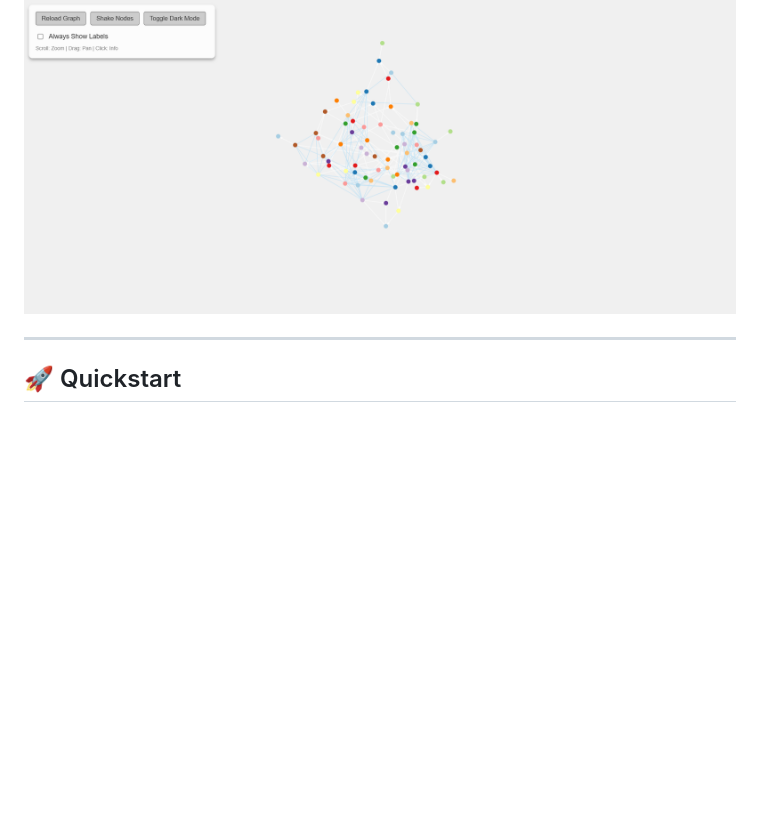
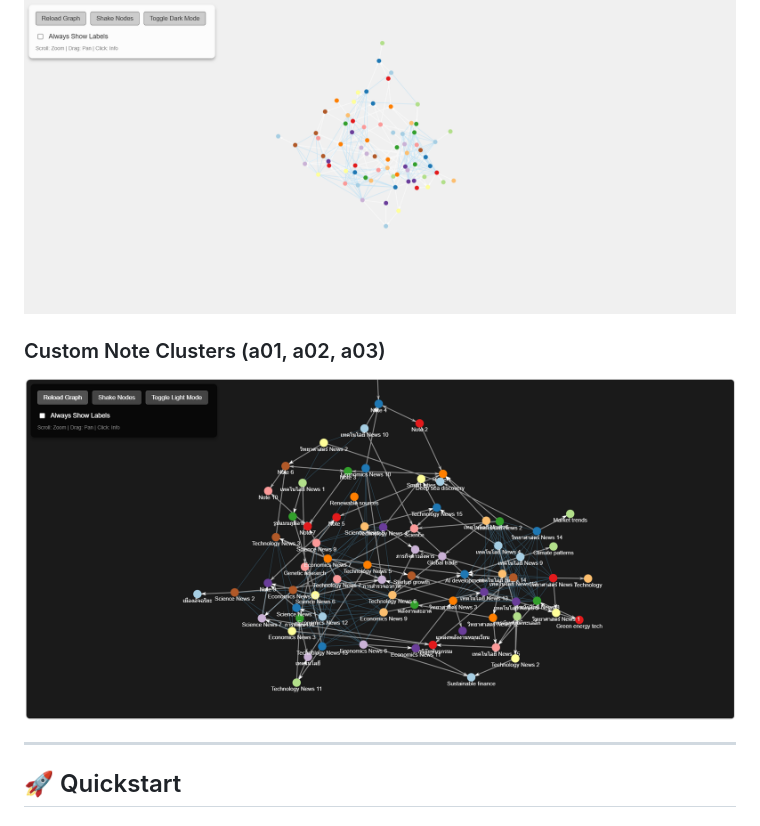
Before and after one commit to tps2015gh/my_md_wiki, a Markdown page: README.md, the part around the change. GitHub-like rendering; pictures changed too: screenshot_abc.png (added); blank space fills up the shorter version.

Commit message:
Add specific cluster screenshot to README

```diff
--- a/README.md
+++ b/README.md
@@ -28,6 +28,9 @@ As the coder, I found this project to be an excellent exercise in **hybrid data
 
 ### Node Information & Clusters
 ![Node Info View](screenshot3_info.png)
+
+### Custom Note Clusters (a01, a02, a03)
+![Custom Cluster](screenshot_abc.png)
 
 ---
 
```
